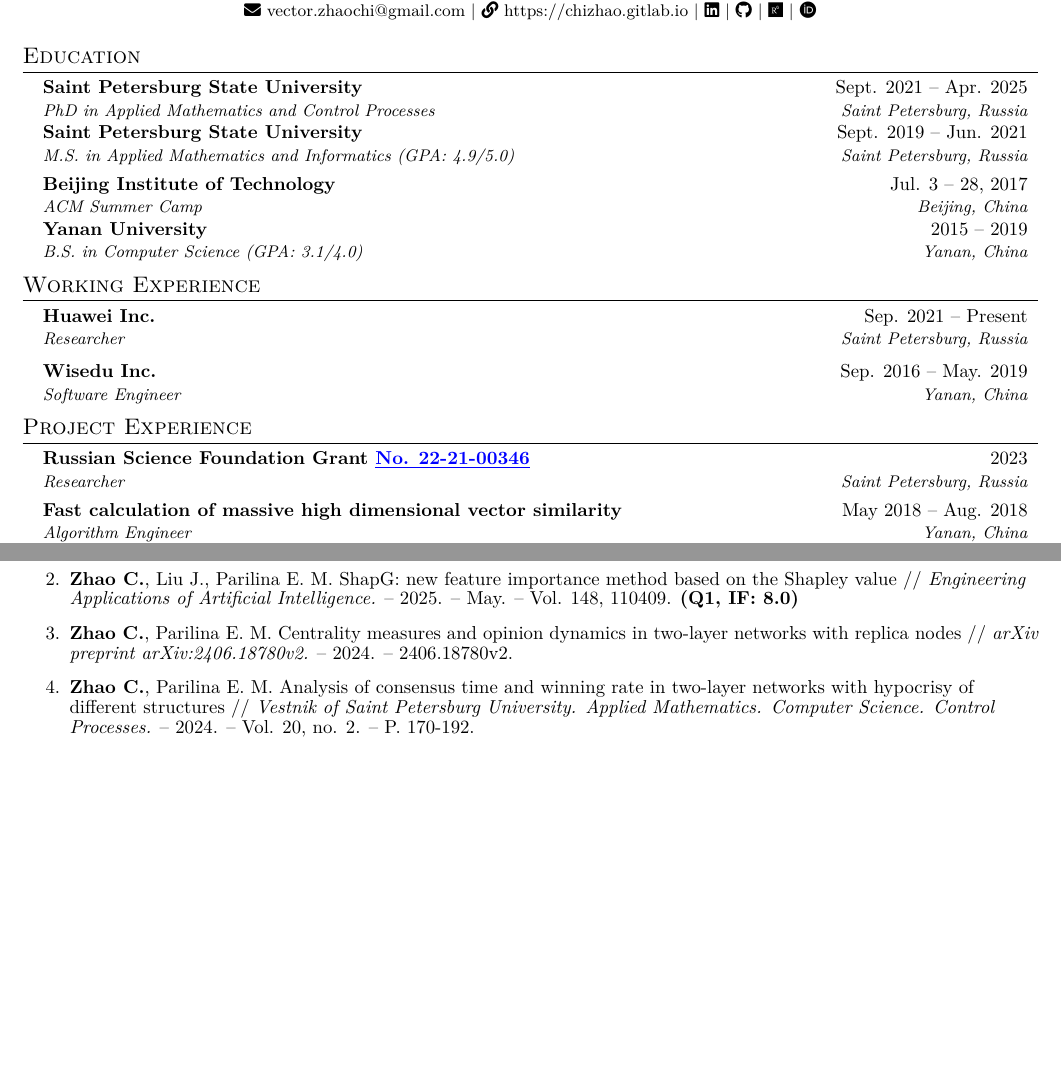
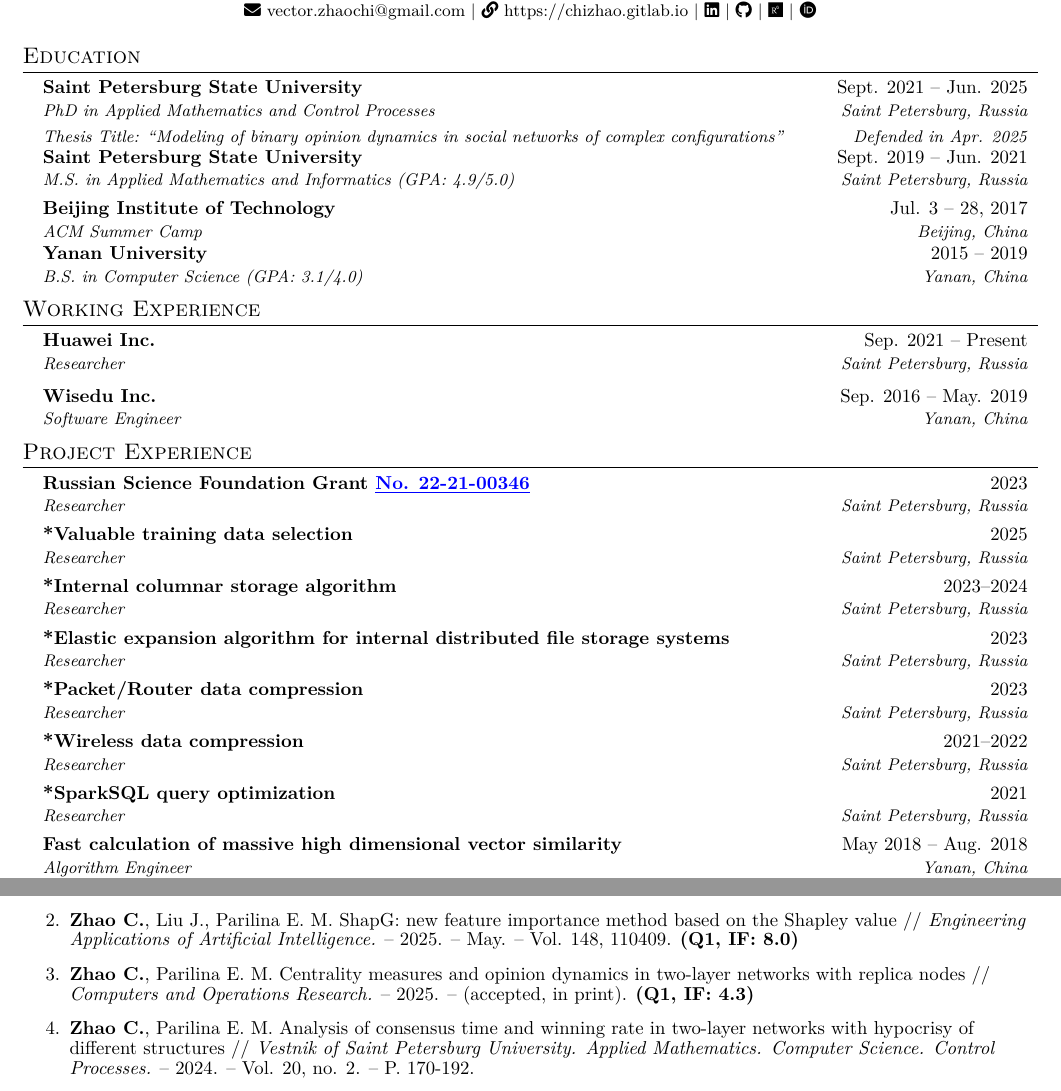
Before and after one commit to vectorsss/cv, a LaTeX CV (cv.tex): two parts of pages 1 and 2 of 3, joined at a grey line, cut so that both start at the same text, the shorter picture padded with empty space. Compiled offline with XeLaTeX.

Commit message:
update cv; todo: update cv_cn

```diff
--- a/cv.tex
+++ b/cv.tex
@@ -159,8 +159,10 @@
 \section{Education}
 \begin{resumeSubHeadingList}
   \resumeSubheading
-    {Saint Petersburg State University}{Sept. 2021 -- Apr. 2025}
+    {Saint Petersburg State University}{Sept. 2021 -- Jun. 2025}
     {PhD in Applied Mathematics and Control Processes}{Saint Petersburg, Russia}
+    \resumeSubSubheading
+    {Thesis Title: ``Modeling of binary opinion dynamics in social networks of complex configurations''}{Defended in Apr. 2025}
 
   \resumeSubheading
     {Saint Petersburg State University}{Sept. 2019 -- Jun. 2021}
@@ -211,7 +213,26 @@
 \begin{resumeSubHeadingList}
   \resumeSubheading
     {Russian Science Foundation Grant \link{https://rscf.ru/en/project/22-21-00346/}{No. 22-21-00346}}{2023}
-       {Researcher}{Saint Petersburg, Russia} \resumeSubheading {Fast calculation of massive high dimensional vector
-                    similarity}{May 2018 -- Aug. 2018} {Algorithm
-                    Engineer}{Yanan, China}
+       {Researcher}{Saint Petersburg, Russia}
+  \resumeSubheading
+    {*Valuable training data selection}{2025}
+       {Researcher}{Saint Petersburg, Russia}
+  \resumeSubheading
+    {*Internal columnar storage algorithm}{2023--2024}
+       {Researcher}{Saint Petersburg, Russia}
+  \resumeSubheading
+    {*Elastic expansion algorithm for internal distributed file storage systems}{2023}
+       {Researcher}{Saint Petersburg, Russia}
+  \resumeSubheading
+    {*Packet/Router data compression}{2023}
+       {Researcher}{Saint Petersburg, Russia}
+  \resumeSubheading
+    {*Wireless data compression}{2021--2022}
+       {Researcher}{Saint Petersburg, Russia}
+  \resumeSubheading
+    {*SparkSQL query optimization}{2021}
+       {Researcher}{Saint Petersburg, Russia}
+  \resumeSubheading
+  {Fast calculation of massive high dimensional vector similarity}{May 2018 -- Aug. 2018}
+  {Algorithm Engineer}{Yanan, China}
 
@@ -289,7 +312,7 @@
   \fontsize{10}{10.5}\selectfont
   \item [1.] \textbf{Zhao C.}, Liu J., Parilina E. M. Complete-to-Sparse: A Novel Graph Construction Strategy for Efficient ShapG // {\it Mathematical Optimization Theory and Operations Research}. -- Cham : Springer Nature Switzerland. -- 2025. -- P. 180–194.
   \item [2.] \textbf{Zhao C.}, Liu J., Parilina E. M. ShapG: new feature importance method based on the Shapley value // {\it Engineering Applications of Artificial Intelligence.} -- 2025. -- May. -- Vol. 148, 110409. {\bf (Q1, IF: 8.0)}
-  \item [3.] \textbf{Zhao C.}, Parilina E. M. Centrality measures and opinion dynamics in two-layer networks with replica nodes // {\it arXiv preprint arXiv:2406.18780v2.} -- 2024. -- 2406.18780v2.
+  \item [3.] \textbf{Zhao C.}, Parilina E. M. Centrality measures and opinion dynamics in two-layer networks with replica nodes // {\it Computers and Operations Research.} -- 2025. -- (accepted, in print). {\bf (Q1, IF: 4.3)}
   \item [4.] \textbf{Zhao C.}, Parilina E. M. Analysis of consensus time and winning rate in two-layer networks with hypocrisy of different structures // {\it Vestnik of Saint Petersburg University. Applied Mathematics. Computer Science. Control Processes.} -- 2024. -- Vol. 20, no. 2. -- P. 170-192.
   \item [5.] \textbf{Zhao C.}, Parilina E. M. Opinion Dynamics in Two-Layer Networks with Hypocrisy // {\it Journal of the Operations Research Society of China}. -- 2024. -- Mar. -- Vol. 12, no. 1. -- P. 109-132. {\bf (Q2)}
   \item [6.] \textbf{Zhao C.}, Parilina E. M. Network Structure Properties and Opinion Dynamics in Two-Layer Networks with Hypocrisy // {\it Mathematical Optimization Theory and Operations Research}. -- Cham : Springer Nature Switzerland. -- 2024. -- P. 300-314.
```
Also changed, not shown: cv_cn.tex (+1 -1 lines), cv.pdf, cv_cn.pdf, cv.tex (15 more changed lines).
